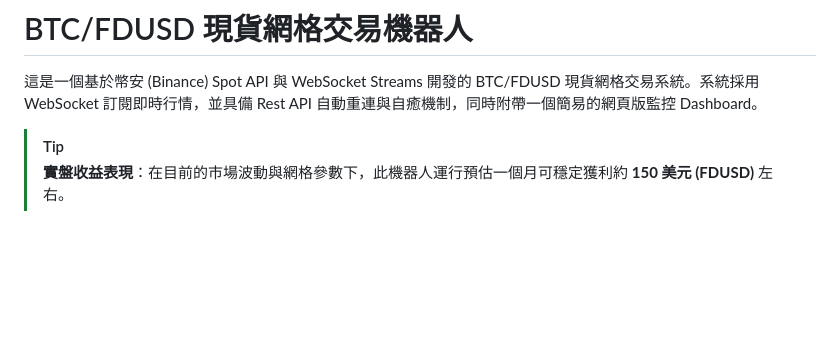
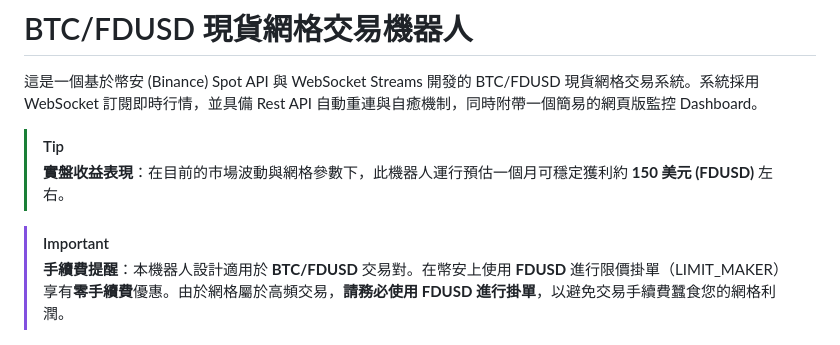
Before and after one commit to hideheart/binance_spot_grid_bot, a Markdown page: README.md, the part around the change. Rendered like a GitHub page; blank space fills up the shorter version.

Commit message:
在 README 中加入 FDUSD 免手續費的強烈建議與說明

```diff
--- a/README.md
+++ b/README.md
@@ -4,6 +4,9 @@
 
 > [!TIP]
 > **實盤收益表現**：在目前的市場波動與網格參數下，此機器人運行預估一個月可穩定獲利約 **150 美元 (FDUSD)** 左右。
+
+> [!IMPORTANT]
+> **手續費提醒**：本機器人設計適用於 **BTC/FDUSD** 交易對。在幣安上使用 **FDUSD** 進行限價掛單（LIMIT_MAKER）享有**零手續費**優惠。由於網格屬於高頻交易，**請務必使用 FDUSD 進行掛單**，以避免交易手續費蠶食您的網格利潤。
 
 ![Dashboard 預覽](web/dashboard.png)
 
```
